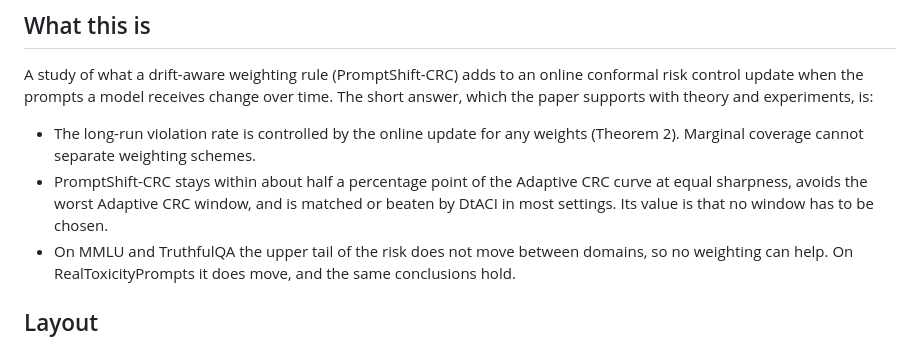
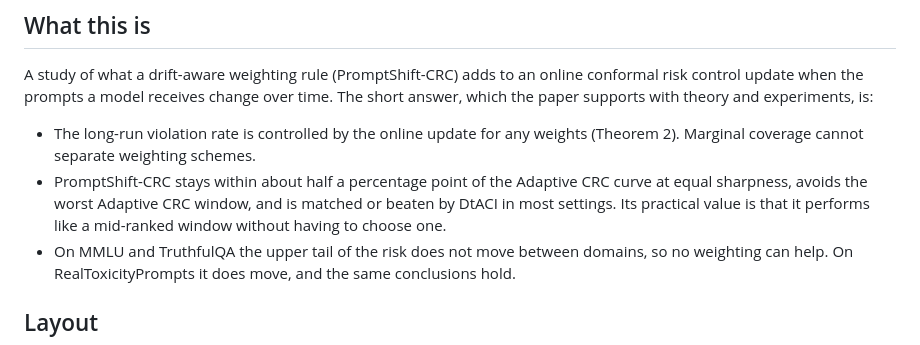
Before and after one commit to jopoku16/promptshift-crc, a Markdown page: README.md, the part around the change. Drawn GitHub-style.

Commit message:
README: match the paper's wording on what PromptShift-CRC offers
Co-Authored-By: Claude Sonnet 5.5 <noreply@anthropic.com>

```diff
--- a/README.md
+++ b/README.md
@@ -9,7 +9,7 @@ Code, model outputs, result tables and the paper source for
 A study of what a drift-aware weighting rule (PromptShift-CRC) adds to an online conformal risk control update when the prompts a model receives change over time. The short answer, which the paper supports with theory and experiments, is:
 
 - The long-run violation rate is controlled by the online update for any weights (Theorem 2). Marginal coverage cannot separate weighting schemes.
-- PromptShift-CRC stays within about half a percentage point of the Adaptive CRC curve at equal sharpness, avoids the worst Adaptive CRC window, and is matched or beaten by DtACI in most settings. Its value is that no window has to be chosen.
+- PromptShift-CRC stays within about half a percentage point of the Adaptive CRC curve at equal sharpness, avoids the worst Adaptive CRC window, and is matched or beaten by DtACI in most settings. Its practical value is that it performs like a mid-ranked window without having to choose one.
 - On MMLU and TruthfulQA the upper tail of the risk does not move between domains, so no weighting can help. On RealToxicityPrompts it does move, and the same conclusions hold.
 
 ## Layout
```
